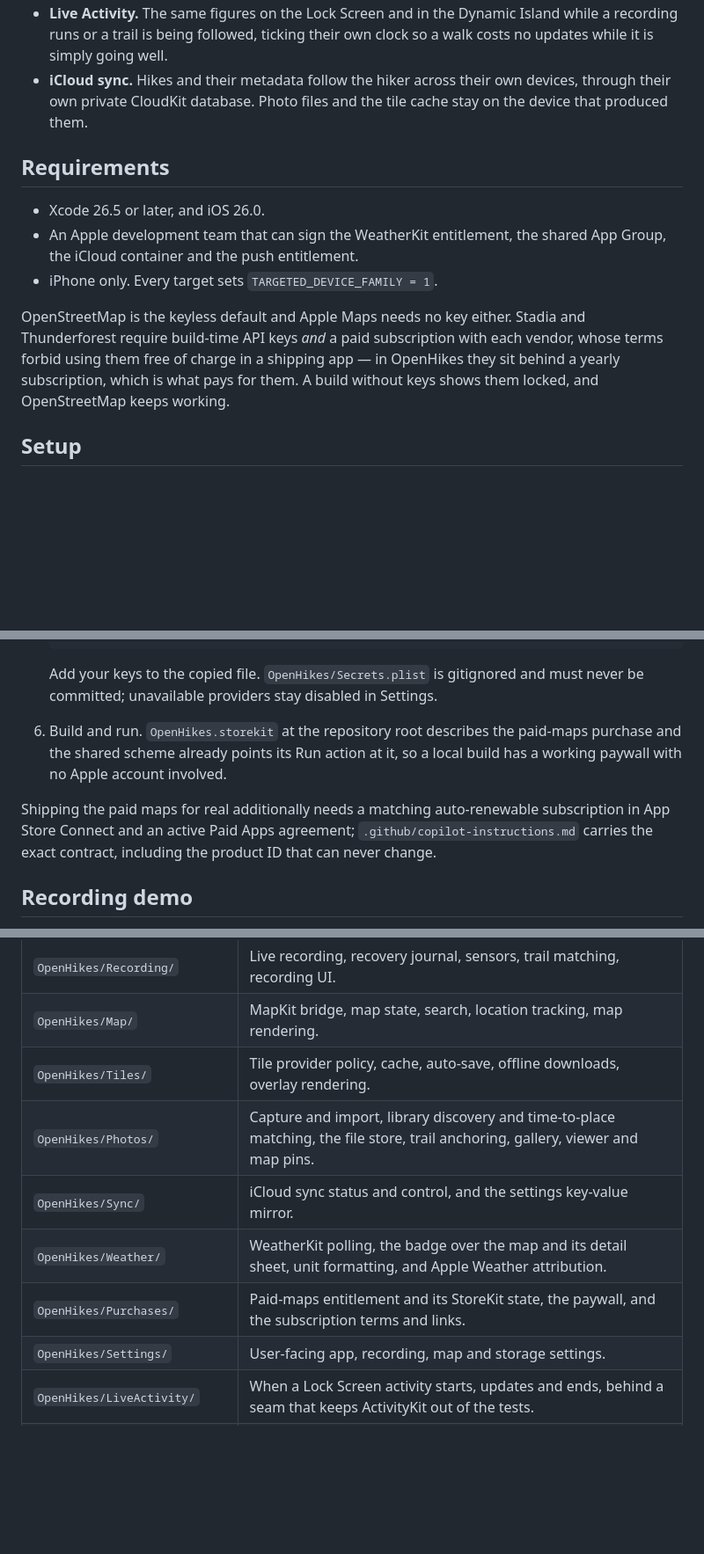
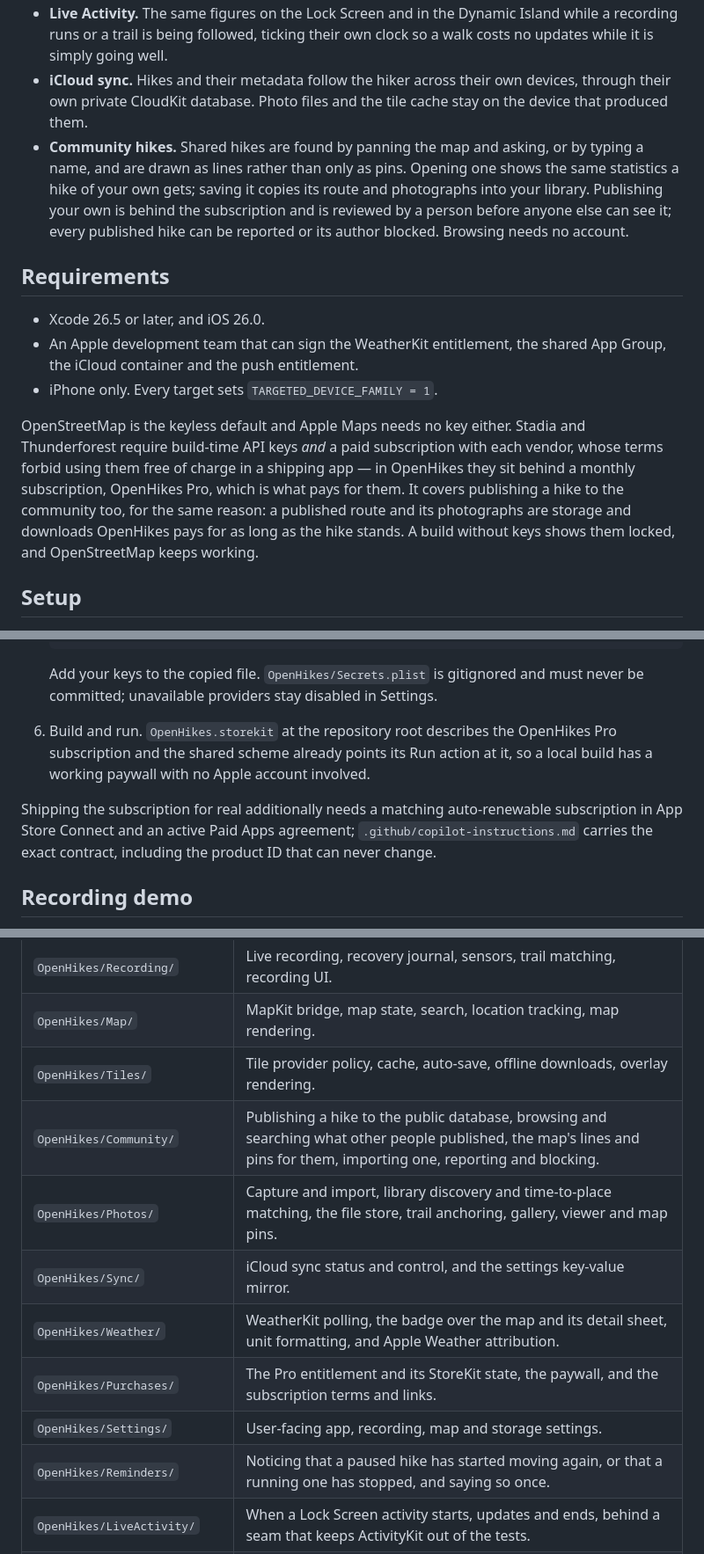
Before and after one commit to ZsomborRajki/OpenHikes, a Markdown page: README.md, 3 parts joined by grey strips. Shown at 88% size. GitHub-like rendering; blank space fills up the shorter version.

```diff
--- a/README.md
+++ b/README.md
@@ -16,6 +16,7 @@ There is no backend and no OpenHikes account. Everything lives on the device, an
 - **Home Screen widget.** Trail progress, a climb/descent/high-point stat line, live-recording takeover, recording deep links, and sparse location anchors that help repair degraded GPS gaps.
 - **Live Activity.** The same figures on the Lock Screen and in the Dynamic Island while a recording runs or a trail is being followed, ticking their own clock so a walk costs no updates while it is simply going well.
 - **iCloud sync.** Hikes and their metadata follow the hiker across their own devices, through their own private CloudKit database. Photo files and the tile cache stay on the device that produced them.
+- **Community hikes.** Shared hikes are found by panning the map and asking, or by typing a name, and are drawn as lines rather than only as pins. Opening one shows the same statistics a hike of your own gets; saving it copies its route and photographs into your library. Publishing your own is behind the subscription and is reviewed by a person before anyone else can see it; every published hike can be reported or its author blocked. Browsing needs no account.
 
 ## Requirements
 
@@ -23,7 +24,7 @@ There is no backend and no OpenHikes account. Everything lives on the device, an
 - An Apple development team that can sign the WeatherKit entitlement, the shared App Group, the iCloud container and the push entitlement.
 - iPhone only. Every target sets `TARGETED_DEVICE_FAMILY = 1`.
 
-OpenStreetMap is the keyless default and Apple Maps needs no key either. Stadia and Thunderforest require build-time API keys *and* a paid subscription with each vendor, whose terms forbid using them free of charge in a shipping app — in OpenHikes they sit behind a yearly subscription, which is what pays for them. A build without keys shows them locked, and OpenStreetMap keeps working.
+OpenStreetMap is the keyless default and Apple Maps needs no key either. Stadia and Thunderforest require build-time API keys *and* a paid subscription with each vendor, whose terms forbid using them free of charge in a shipping app — in OpenHikes they sit behind a monthly subscription, OpenHikes Pro, which is what pays for them. It covers publishing a hike to the community too, for the same reason: a published route and its photographs are storage and downloads OpenHikes pays for as long as the hike stands. A build without keys shows them locked, and OpenStreetMap keeps working.
 
 ## Setup
 
@@ -39,9 +40,9 @@ OpenStreetMap is the keyless default and Apple Maps needs no key either. Stadia
 
    Add your keys to the copied file. `OpenHikes/Secrets.plist` is gitignored and must never be committed; unavailable providers stay disabled in Settings.
 
-6. Build and run. `OpenHikes.storekit` at the repository root describes the paid-maps purchase and the shared scheme already points its Run action at it, so a local build has a working paywall with no Apple account involved.
+6. Build and run. `OpenHikes.storekit` at the repository root describes the OpenHikes Pro subscription and the shared scheme already points its Run action at it, so a local build has a working paywall with no Apple account involved.
 
-Shipping the paid maps for real additionally needs a matching auto-renewable subscription in App Store Connect and an active Paid Apps agreement; `.github/copilot-instructions.md` carries the exact contract, including the product ID that can never change.
+Shipping the subscription for real additionally needs a matching auto-renewable subscription in App Store Connect and an active Paid Apps agreement; `.github/copilot-instructions.md` carries the exact contract, including the product ID that can never change.
 
 ## Recording demo
 
@@ -106,11 +107,13 @@ Following Apple's [Food Truck](https://github.com/apple/sample-food-truck) and [
 | `OpenHikes/Recording/` | Live recording, recovery journal, sensors, trail matching, recording UI. |
 | `OpenHikes/Map/` | MapKit bridge, map state, search, location tracking, map rendering. |
 | `OpenHikes/Tiles/` | Tile provider policy, cache, auto-save, offline downloads, overlay rendering. |
+| `OpenHikes/Community/` | Publishing a hike to the public database, browsing and searching what other people published, the map's lines and pins for them, importing one, reporting and blocking. |
 | `OpenHikes/Photos/` | Capture and import, library discovery and time-to-place matching, the file store, trail anchoring, gallery, viewer and map pins. |
 | `OpenHikes/Sync/` | iCloud sync status and control, and the settings key-value mirror. |
 | `OpenHikes/Weather/` | WeatherKit polling, the badge over the map and its detail sheet, unit formatting, and Apple Weather attribution. |
-| `OpenHikes/Purchases/` | Paid-maps entitlement and its StoreKit state, the paywall, and the subscription terms and links. |
+| `OpenHikes/Purchases/` | The Pro entitlement and its StoreKit state, the paywall, and the subscription terms and links. |
 | `OpenHikes/Settings/` | User-facing app, recording, map and storage settings. |
+| `OpenHikes/Reminders/` | Noticing that a paused hike has started moving again, or that a running one has stopped, and saying so once. |
 | `OpenHikes/LiveActivity/` | When a Lock Screen activity starts, updates and ends, behind a seam that keeps ActivityKit out of the tests. |
 | `OpenHikes/Intents/` | App Intents for controlling and querying a recording, the Siri and Spotlight shortcuts they are offered through, and the seam they perform behind. |
 | `OpenHikes/General/` | Cross-domain extensions and diagnostics. |
```
Also changed, not shown: other parts of README.md (+1 -1 lines), CONTRIBUTING.md (+6 -2 lines).
